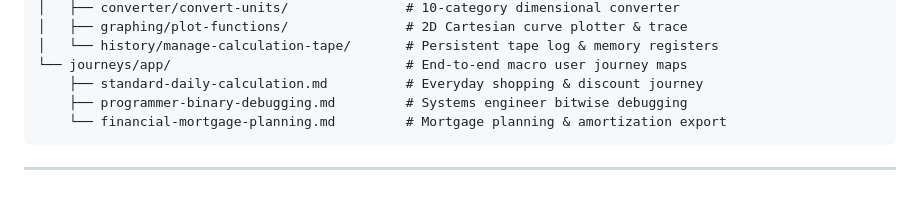
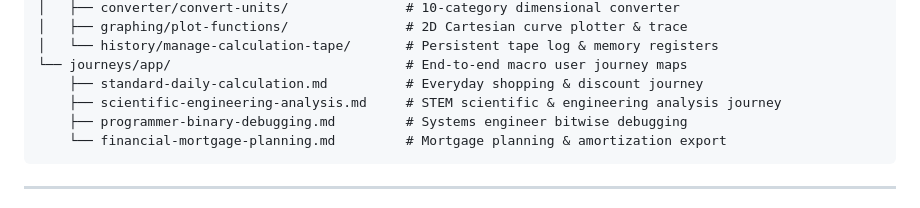
Before and after one commit to Z1-Test/temp-dhruvil-st15, a Markdown page: docs/context/README.md, the part around the change. GitHub-like rendering.

Commit message:
scientific calc doc added

````diff
--- a/docs/context/README.md
+++ b/docs/context/README.md
@@ -69,6 +69,7 @@ docs/context/
 │   └── history/manage-calculation-tape/       # Persistent tape log & memory registers
 └── journeys/app/                              # End-to-end macro user journey maps
     ├── standard-daily-calculation.md          # Everyday shopping & discount journey
+    ├── scientific-engineering-analysis.md     # STEM scientific & engineering analysis journey
     ├── programmer-binary-debugging.md         # Systems engineer bitwise debugging
     └── financial-mortgage-planning.md         # Mortgage planning & amortization export
 ```
````
Also changed, not shown: 2 other files.
